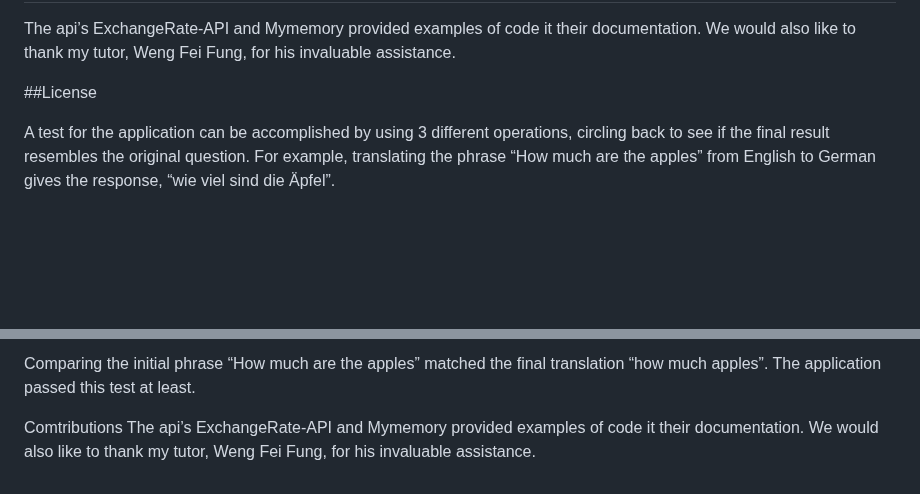
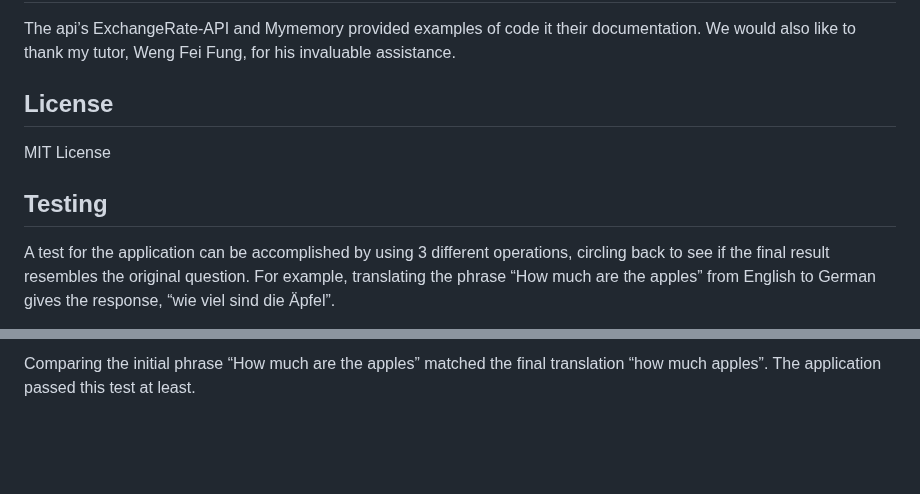
Before and after one commit to Boilermaker74/Travelers-Assistantcopy, a Markdown page: README.md, 2 parts joined by grey strips. GitHub-like rendering; blank space fills up the shorter version.

```diff
--- a/README.md
+++ b/README.md
@@ -78,7 +78,11 @@ When the application first loads, the local memory is read and the textarea is a
 
 The api’s ExchangeRate-API and Mymemory provided examples of code it their documentation.  We would also like to thank my tutor, Weng Fei Fung, for his invaluable assistance.
 
-##License
+## License
+
+MIT License
+
+## Testing
 
 A test for the application can be accomplished by using 3 different operations, circling back to see if the final result resembles the original question. For example, translating the phrase “How much are the apples” from English to German gives the response, “wie viel sind die Äpfel”.
 
@@ -90,5 +98,2 @@ This phrase translates into French yields, “combien sont les pommes”.
 
 Comparing the initial phrase “How much are the apples” matched the final translation “how much apples”. The application passed this test at least.
-
-Comtributions
-The api’s ExchangeRate-API and Mymemory provided examples of code it their documentation.  We would also like to thank my tutor, Weng Fei Fung, for his invaluable assistance.
```
Also changed, not shown: other parts of README.md (+4 -0 lines).
